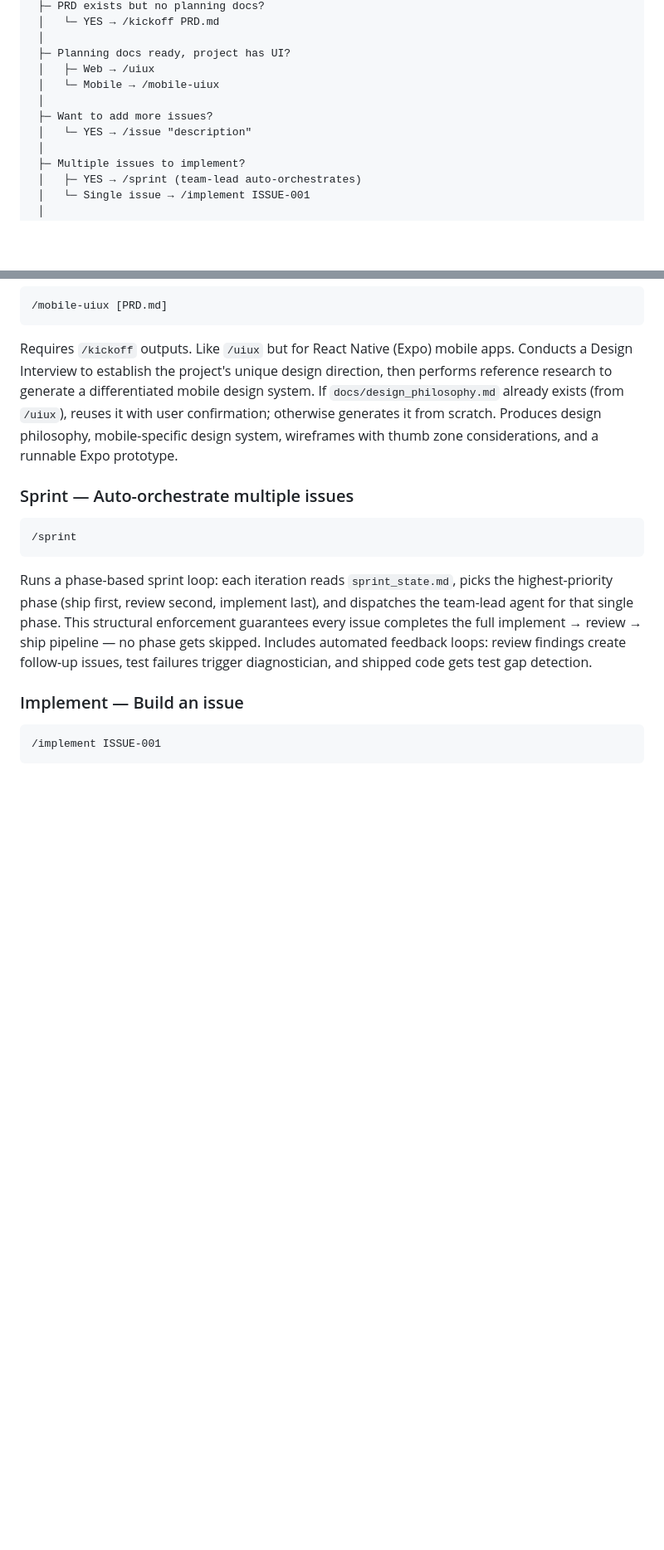
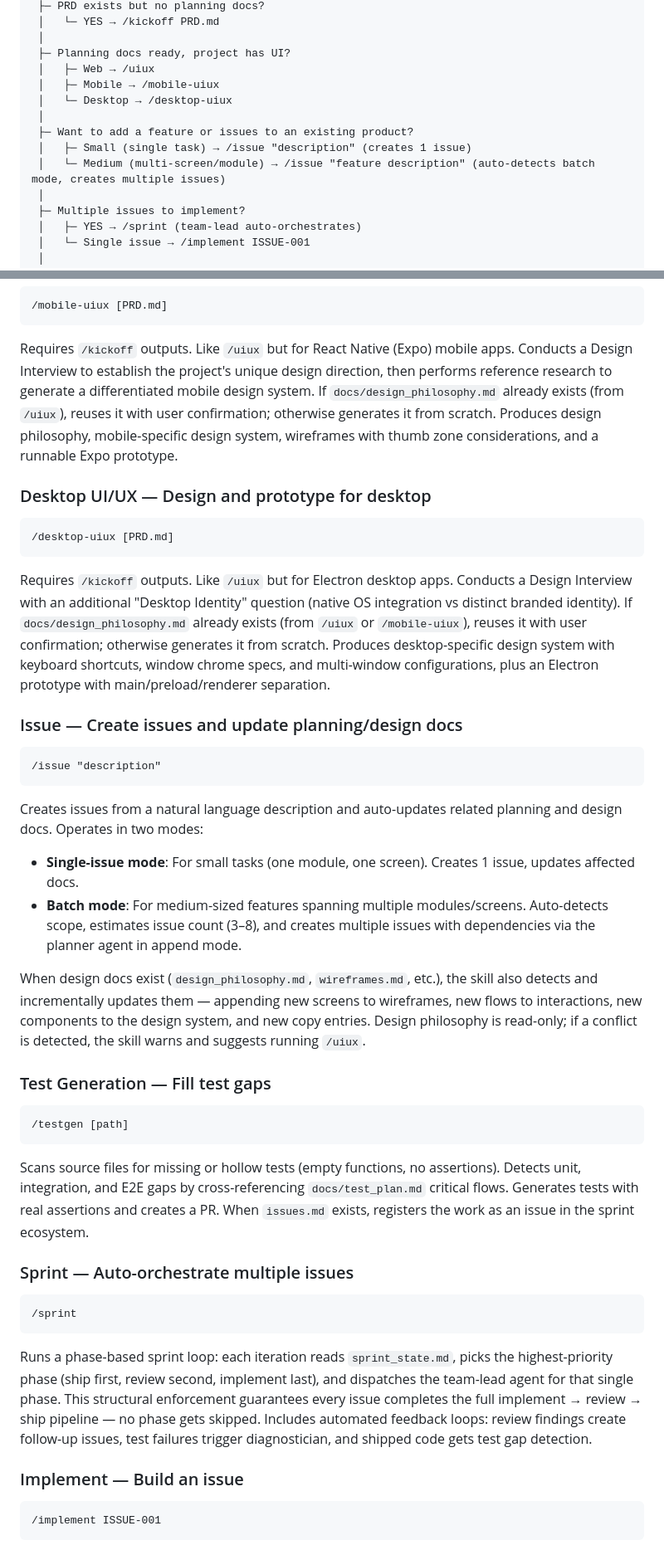
Before and after one commit to pillip/claude-dev-kit, a Markdown page: README.md, 2 parts joined by grey strips. Shown at 83% size. Rendered like a GitHub page; blank space fills up the shorter version.

````diff
--- a/README.md
+++ b/README.md
@@ -134,10 +145,12 @@ START
  │
  ├─ Planning docs ready, project has UI?
  │   ├─ Web → /uiux
- │   └─ Mobile → /mobile-uiux
+ │   ├─ Mobile → /mobile-uiux
+ │   └─ Desktop → /desktop-uiux
  │
- ├─ Want to add more issues?
- │   └─ YES → /issue "description"
+ ├─ Want to add a feature or issues to an existing product?
+ │   ├─ Small (single task) → /issue "description" (creates 1 issue)
+ │   └─ Medium (multi-screen/module) → /issue "feature description" (auto-detects batch mode, creates multiple issues)
  │
  ├─ Multiple issues to implement?
  │   ├─ YES → /sprint (team-lead auto-orchestrates)
@@ -308,6 +322,35 @@ The skill applies [Anthropic's frontend-design guidelines](https://claude.com/bl
 
 Requires `/kickoff` outputs. Like `/uiux` but for React Native (Expo) mobile apps. Conducts a Design Interview to establish the project's unique design direction, then performs reference research to generate a differentiated mobile design system. If `docs/design_philosophy.md` already exists (from `/uiux`), reuses it with user confirmation; otherwise generates it from scratch. Produces design philosophy, mobile-specific design system, wireframes with thumb zone considerations, and a runnable Expo prototype.
 
+### Desktop UI/UX — Design and prototype for desktop
+
+```
+/desktop-uiux [PRD.md]
+```
+
+Requires `/kickoff` outputs. Like `/uiux` but for Electron desktop apps. Conducts a Design Interview with an additional "Desktop Identity" question (native OS integration vs distinct branded identity). If `docs/design_philosophy.md` already exists (from `/uiux` or `/mobile-uiux`), reuses it with user confirmation; otherwise generates it from scratch. Produces desktop-specific design system with keyboard shortcuts, window chrome specs, and multi-window configurations, plus an Electron prototype with main/preload/renderer separation.
+
+### Issue — Create issues and update planning/design docs
+
+```
+/issue "description"
+```
+
+Creates issues from a natural language description and auto-updates related planning and design docs. Operates in two modes:
+
+- **Single-issue mode**: For small tasks (one module, one screen). Creates 1 issue, updates affected docs.
+- **Batch mode**: For medium-sized features spanning multiple modules/screens. Auto-detects scope, estimates issue count (3–8), and creates multiple issues with dependencies via the planner agent in append mode.
+
+When design docs exist (`design_philosophy.md`, `wireframes.md`, etc.), the skill also detects and incrementally updates them — appending new screens to wireframes, new flows to interactions, new components to the design system, and new copy entries. Design philosophy is read-only; if a conflict is detected, the skill warns and suggests running `/uiux`.
+
+### Test Generation — Fill test gaps
+
+```
+/testgen [path]
+```
+
+Scans source files for missing or hollow tests (empty functions, no assertions). Detects unit, integration, and E2E gaps by cross-referencing `docs/test_plan.md` critical flows. Generates tests with real assertions and creates a PR. When `issues.md` exists, registers the work as an issue in the sprint ecosystem.
+
 ### Sprint — Auto-orchestrate multiple issues
 
 ```
````
Also changed, not shown: other parts of README.md (+16 -4 lines).
